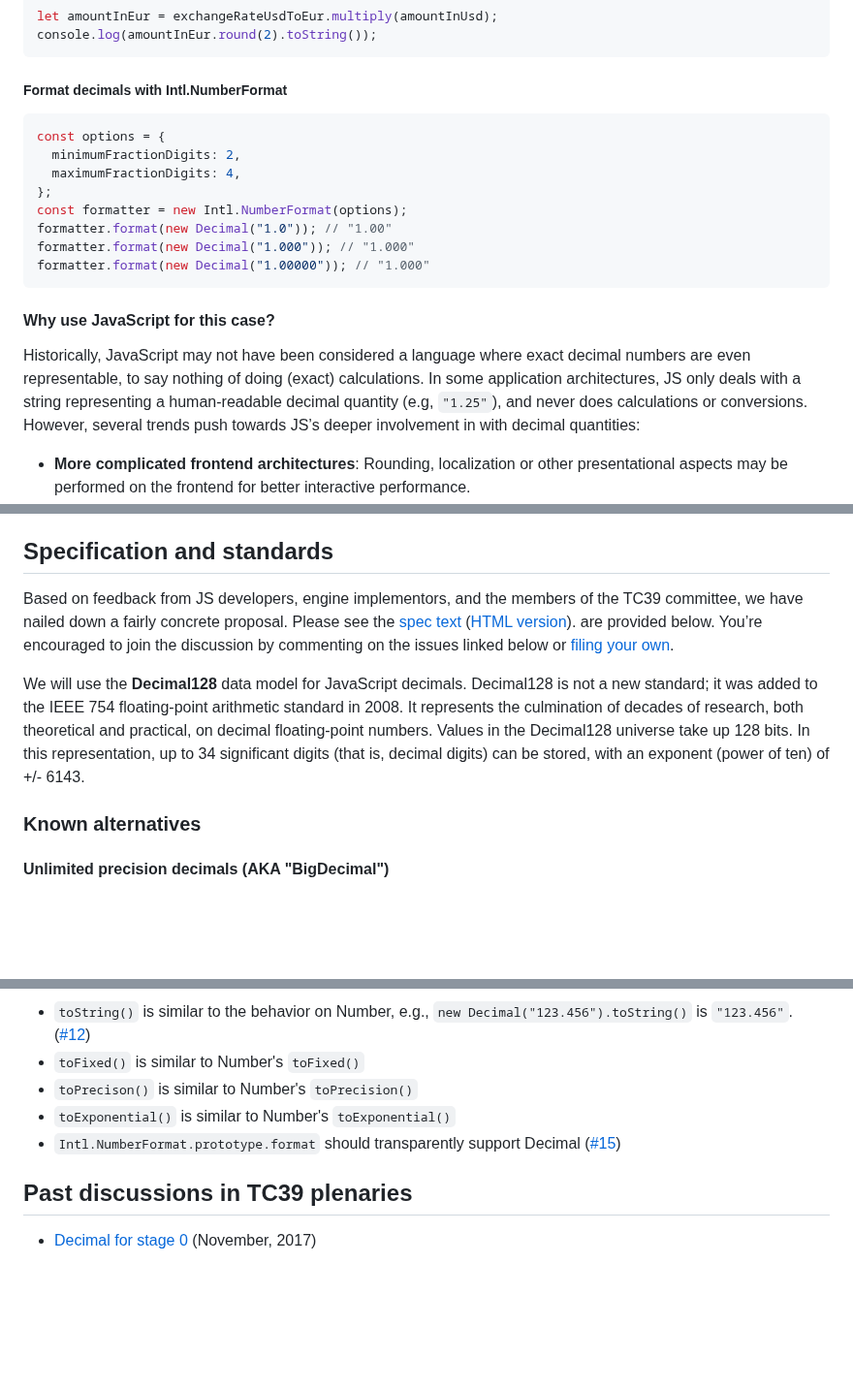
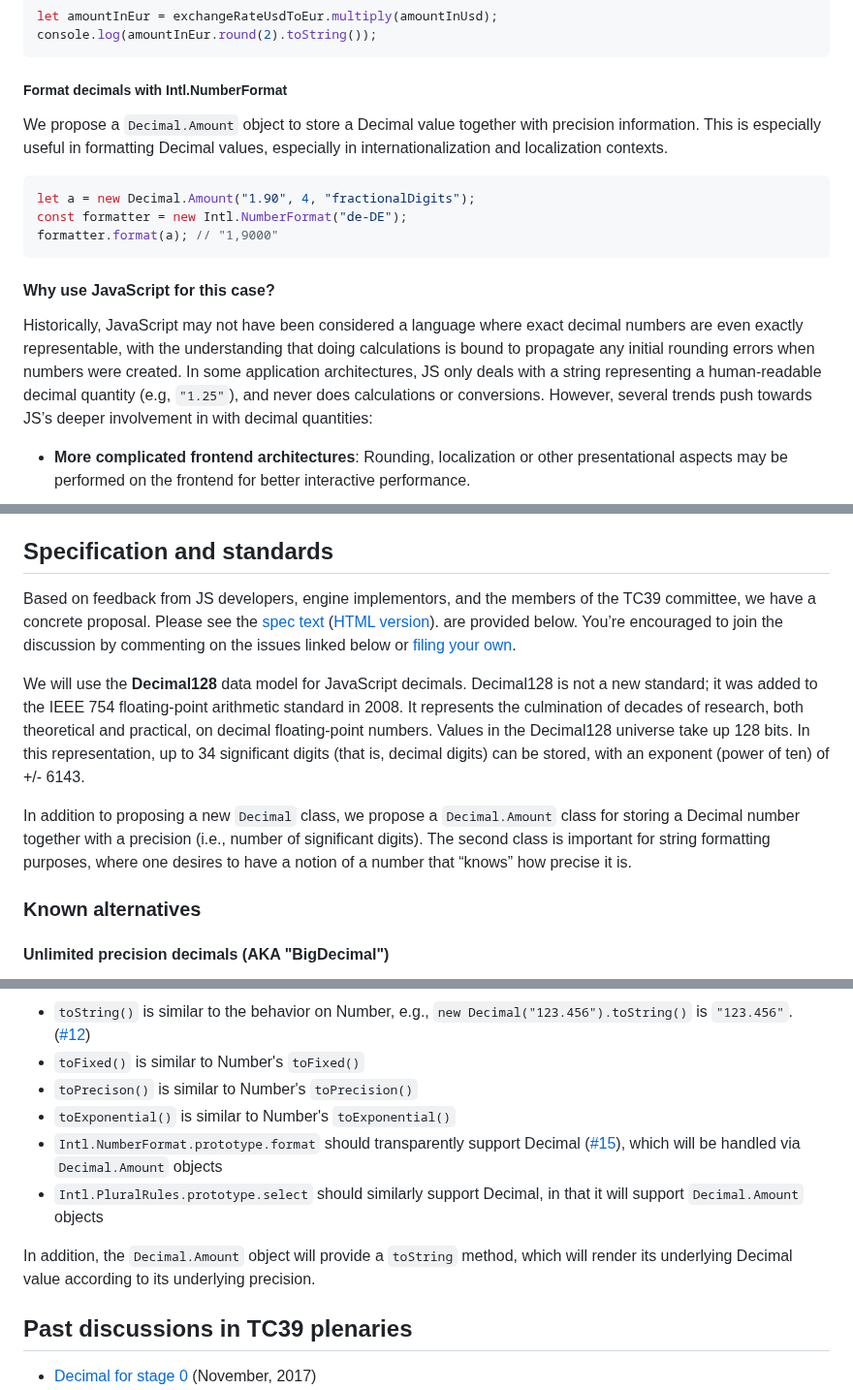
Before and after one commit to tc39/proposal-decimal, a Markdown page: README.md, 3 parts joined by grey strips. Shown at 97% size. GitHub-like rendering; blank space fills up the shorter version.

````diff
--- a/README.md
+++ b/README.md
@@ -74,20 +74,17 @@ console.log(amountInEur.round(2).toString());
 
 ##### Format decimals with Intl.NumberFormat
 
+We propose a `Decimal.Amount` object to store a Decimal value together with precision information. This is especially useful in formatting Decimal values, especially in internationalization and localization contexts.
+
 ```js
-const options = {
-  minimumFractionDigits: 2,
-  maximumFractionDigits: 4,
-};
-const formatter = new Intl.NumberFormat(options);
-formatter.format(new Decimal("1.0")); // "1.00"
-formatter.format(new Decimal("1.000")); // "1.000"
-formatter.format(new Decimal("1.00000")); // "1.000"
+let a = new Decimal.Amount("1.90", 4, "fractionalDigits");
+const formatter = new Intl.NumberFormat("de-DE");
+formatter.format(a); // "1,9000"
 ```
 
 #### Why use JavaScript for this case?
 
-Historically, JavaScript may not have been considered a language where exact decimal numbers are even representable, to say nothing of doing (exact) calculations. In some application architectures, JS only deals with a string representing a human-readable decimal quantity (e.g, `"1.25"`), and never does calculations or conversions. However, several trends push towards JS’s deeper involvement in with decimal quantities:
+Historically, JavaScript may not have been considered a language where exact decimal numbers are even exactly representable, with the understanding that doing calculations is bound to propagate any initial rounding errors when numbers were created. In some application architectures, JS only deals with a string representing a human-readable decimal quantity (e.g, `"1.25"`), and never does calculations or conversions. However, several trends push towards JS’s deeper involvement in with decimal quantities:
 
 - **More complicated frontend architectures**: Rounding, localization or other presentational aspects may be performed on the frontend for better interactive performance.
 - **Serverless**: Many Serverless systems use JavaScript as a programming language in order to better leverage the knowledge of frontend engineers.
@@ -190,9 +187,11 @@ More host API interactions are discussed in [#5](https://github.com/tc39/proposa
 
 ## Specification and standards
 
-Based on feedback from JS developers, engine implementors, and the members of the TC39 committee, we have nailed down a fairly concrete proposal. Please see the [spec text](https://github.com/tc39/proposal-decimal/blob/main/spec.emu) ([HTML version](https://github.com/tc39/proposal-decimal/blob/main/spec.emu)). are provided below. You’re encouraged to join the discussion by commenting on the issues linked below or [filing your own](https://github.com/tc39/proposal-decimal/issues/new).
+Based on feedback from JS developers, engine implementors, and the members of the TC39 committee, we have a concrete proposal. Please see the [spec text](https://github.com/tc39/proposal-decimal/blob/main/spec.emu) ([HTML version](https://github.com/tc39/proposal-decimal/blob/main/spec.emu)). are provided below. You’re encouraged to join the discussion by commenting on the issues linked below or [filing your own](https://github.com/tc39/proposal-decimal/issues/new).
 
 We will use the **Decimal128** data model for JavaScript decimals. Decimal128 is not a new standard; it was added to the IEEE 754 floating-point arithmetic standard in 2008. It represents the culmination of decades of research, both theoretical and practical, on decimal floating-point numbers. Values in the Decimal128 universe take up 128 bits. In this representation, up to 34 significant digits (that is, decimal digits) can be stored, with an exponent (power of ten) of +/- 6143.
+
+In addition to proposing a new `Decimal` class, we propose a `Decimal.Amount` class for storing a Decimal number together with a precision (i.e., number of significant digits). The second class is important for string formatting purposes, where one desires to have a notion of a number that “knows” how precise it is.
 
 ### Known alternatives
 
@@ -265,7 +286,10 @@ Decimal objects can be constructed from Numbers, Strings, and BigInts. Similarly
 - `toFixed()` is similar to Number's `toFixed()`
 - `toPrecison()` is similar to Number's `toPrecision()`
 - `toExponential()` is similar to Number's `toExponential()`
-- `Intl.NumberFormat.prototype.format` should transparently support Decimal ([#15](https://github.com/tc39/proposal-decimal/issues/15))
+- `Intl.NumberFormat.prototype.format` should transparently support Decimal ([#15](https://github.com/tc39/proposal-decimal/issues/15)), which will be handled via `Decimal.Amount` objects
+- `Intl.PluralRules.prototype.select` should similarly support Decimal, in that it will support `Decimal.Amount` objects
+
+In addition, the `Decimal.Amount` object will provide a `toString` method, which will render its underlying Decimal value according to its underlying precision.
 
 ## Past discussions in TC39 plenaries
 
````
Also changed, not shown: other parts of README.md (+30 -8 lines).
